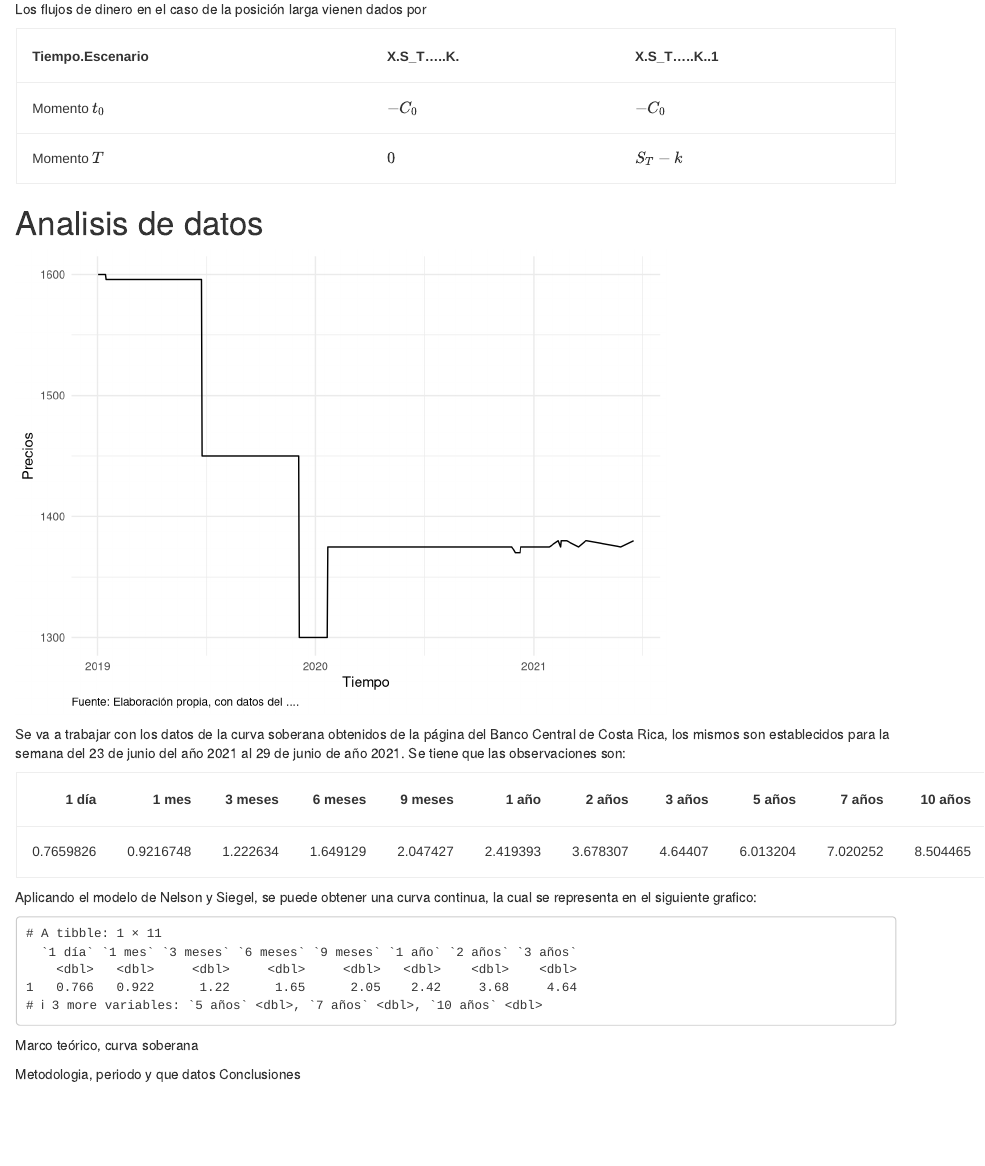
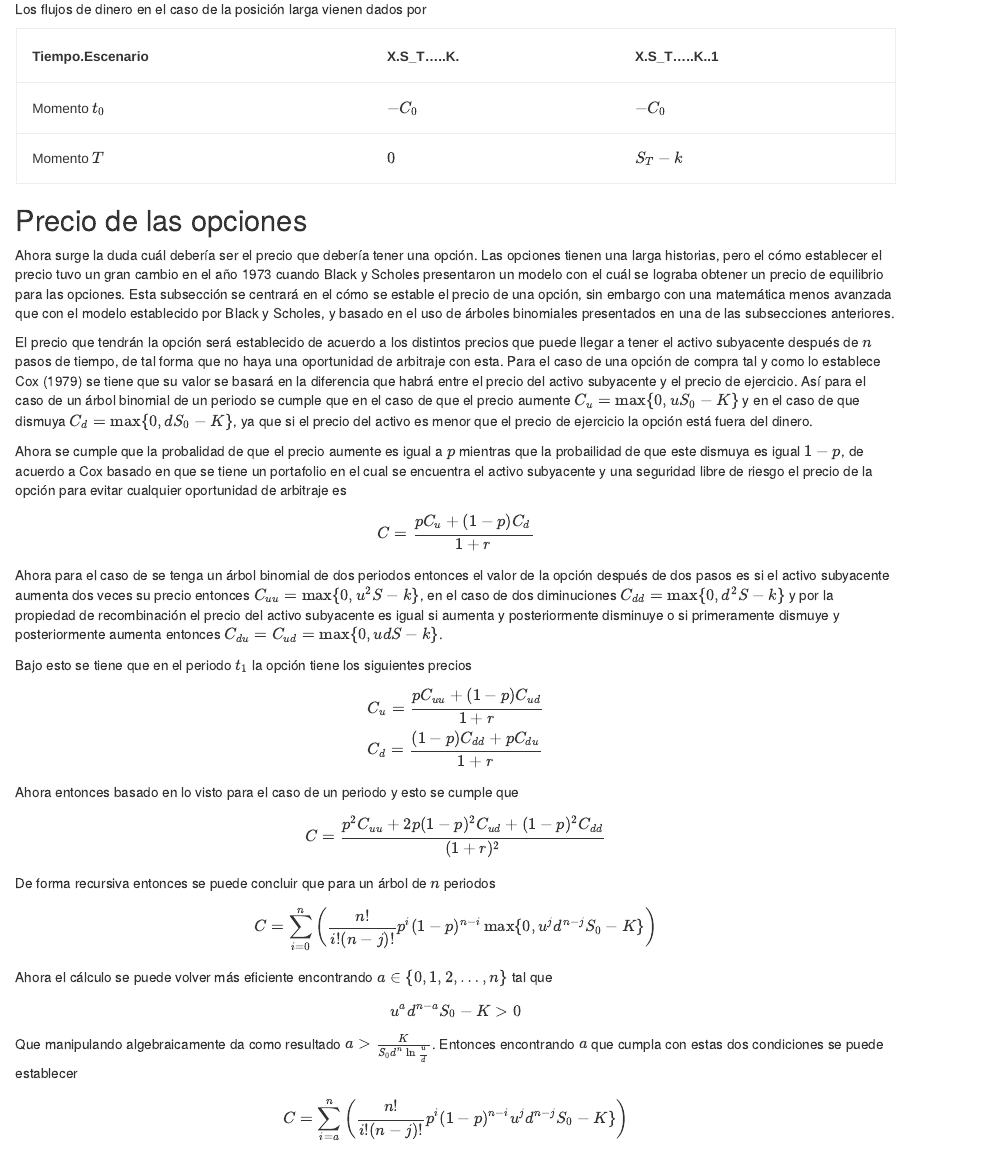
Before and after one commit to Afr063426/Laboratorio-3, an R Markdown document (LABORATORIO3.Rmd): the page in a window 1100 px wide, from 4360 px down. Rendered offline with R 4.5, knitr and Pandoc, with nearby package versions; drawn as R Markdown's standard HTML page in place of the format the file asks for.

Commit message:
Agregación del cálculo del precio de forma recursiva

````diff
--- a/LABORATORIO3.Rmd
+++ b/LABORATORIO3.Rmd
@@ -216,11 +216,48 @@ tablaLongCall<-data.frame("Tiempo/Escenario"=tiempoLongCall,"$S_T$ < $K$"=Smenor
 tablaLongCall%>%kbl()%>%kable_material()
 
 ```
+## Precio de las opciones
 
+Ahora surge la duda cuál debería ser el precio que debería tener una opción. Las opciones tienen una larga historias, pero el cómo establecer el precio tuvo un gran cambio en el año 1973 cuando Black y Scholes presentaron un modelo con el cuál se lograba obtener un precio de equilibrio para las opciones. Esta subsección se centrará en el cómo se estable el precio de una opción, sin embargo con una matemática menos avanzada que con el modelo establecido por Black y Scholes, y basado en el uso de árboles binomiales presentados en una de las subsecciones anteriores.
 
+El precio que tendrán la opción será establecido de acuerdo a los distintos precios que puede llegar a tener el activo subyacente después de $n$ pasos de tiempo, de tal forma que no haya una oportunidad de arbitraje con esta. Para el caso de una opción de compra tal y como lo establece Cox (1979) se tiene que su valor se basará en la diferencia que habrá entre el precio del activo subyacente y el precio de ejercicio. Así para el caso de un árbol binomial de un periodo se cumple que en el caso de que el precio aumente $C_u=\max\{0,uS_0-K\}$ y en el caso de que dismuya $C_d=\max\{0,dS_0-K\}$, ya que si el precio del activo es menor que el precio de ejercicio la opción está fuera del dinero.
 
+Ahora se cumple que la probalidad de que el precio aumente es igual a $p$ mientras que la probailidad de que este dismuya es igual $1-p$, de acuerdo a Cox basado en que se tiene un portafolio en el cual se encuentra el activo subyacente y una seguridad libre de riesgo el precio de la opción para evitar cualquier oportunidad de arbitraje es
 
+\[
+C=\frac{pC_u+(1-p)C_d}{1+r}
+\]
 
+Ahora para el caso de se tenga un árbol binomial de dos periodos entonces el valor de la opción después de dos pasos es si el activo subyacente aumenta dos veces su precio entonces $C_{uu}=\max\{0,u^2S-k\}$, en el caso de dos diminuciones $C_{dd}=\max\{0,d^2S-k\}$ y por la propiedad de recombinación el precio del activo subyacente es igual si aumenta y posteriormente disminuye o si primeramente dismuye y posteriormente aumenta entonces $C_{du}=C_{ud}=\max\{0,udS-k\}$.
+\textbf{grafico}
+
+Bajo esto se tiene que en el periodo $t_1$ la opción tiene los siguientes precios
+
+\[
+\begin{split}
+&C_u=\frac{pC_{uu}+(1-p)C_{ud}}{1+r}\\
+&C_d=\frac{(1-p)C_{dd}+pC_{du}}{1+r}\\
+\end{split}
+\]
+Ahora entonces basado en lo visto para el caso de un periodo y esto se cumple que
+\[
+C=\frac{p^2C_{uu}+2p(1-p)^2C_{ud}+(1-p)^2C_{dd}}{(1+r)^2}
+\]
+
+De forma recursiva entonces se puede concluir que para un árbol de $n$ periodos
+\[
+C=\sum_{i=0}^{n}\left(\frac{n!}{i!(n-j)!}p^{i}(1-p)^{n-i}\max\{0,u^jd^{n-j}S_0-K\}\right)
+\]
+
+Ahora el cálculo se puede volver más eficiente encontrando $a\in \{0,1,2,\dots ,n\}$ tal que
+\[
+u^{a}d^{n-a}S_0-K>0
+\]
+
+Que manipulando algebraicamente da como resultado $a>\frac{K}{S_0d^n\ln{\frac{u}{d}}}$. Entonces encontrando $a$ que cumpla con estas dos condiciones se puede establecer
+\[
+C=\sum_{i=a}^{n}\left(\frac{n!}{i!(n-j)!}p^{i}(1-p)^{n-i}u^jd^{n-j}S_0-K\}\right)
+\]
 
 
 
````
